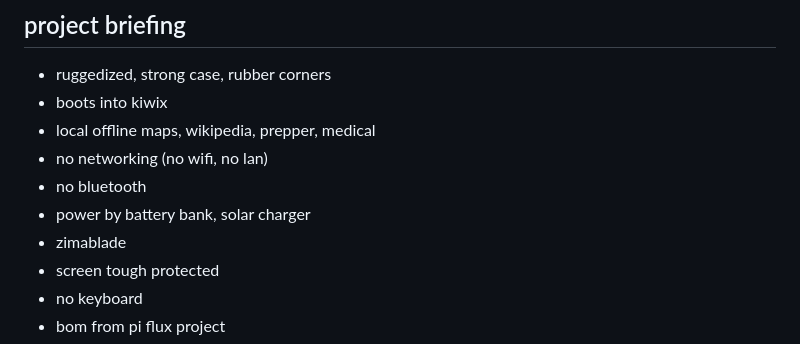
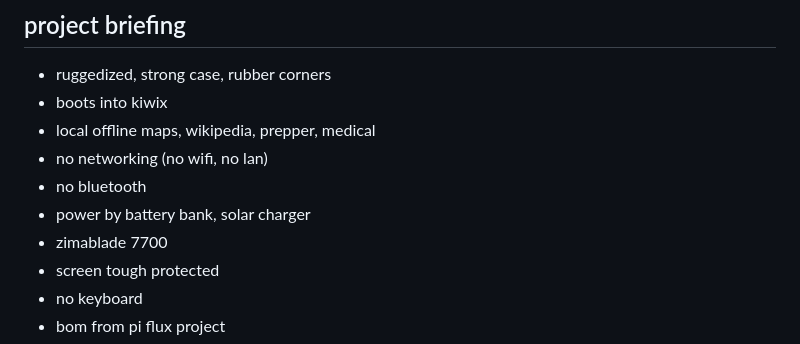
Before and after one commit to jsoeterbroek/ktemata, a Markdown page: README.md, the part around the change. Rendered like a GitHub page.

```diff
--- a/README.md
+++ b/README.md
@@ -62,7 +62,7 @@ Set `SIDE_CUTOUT=false` in `face.scad` for the version with no side cutout (keyb
 - no networking (no wifi, no lan)
 - no bluetooth
 - power by battery bank, solar charger
-- zimablade
+- zimablade 7700
 - screen tough protected
 - no keyboard
 - bom from pi flux project
```
